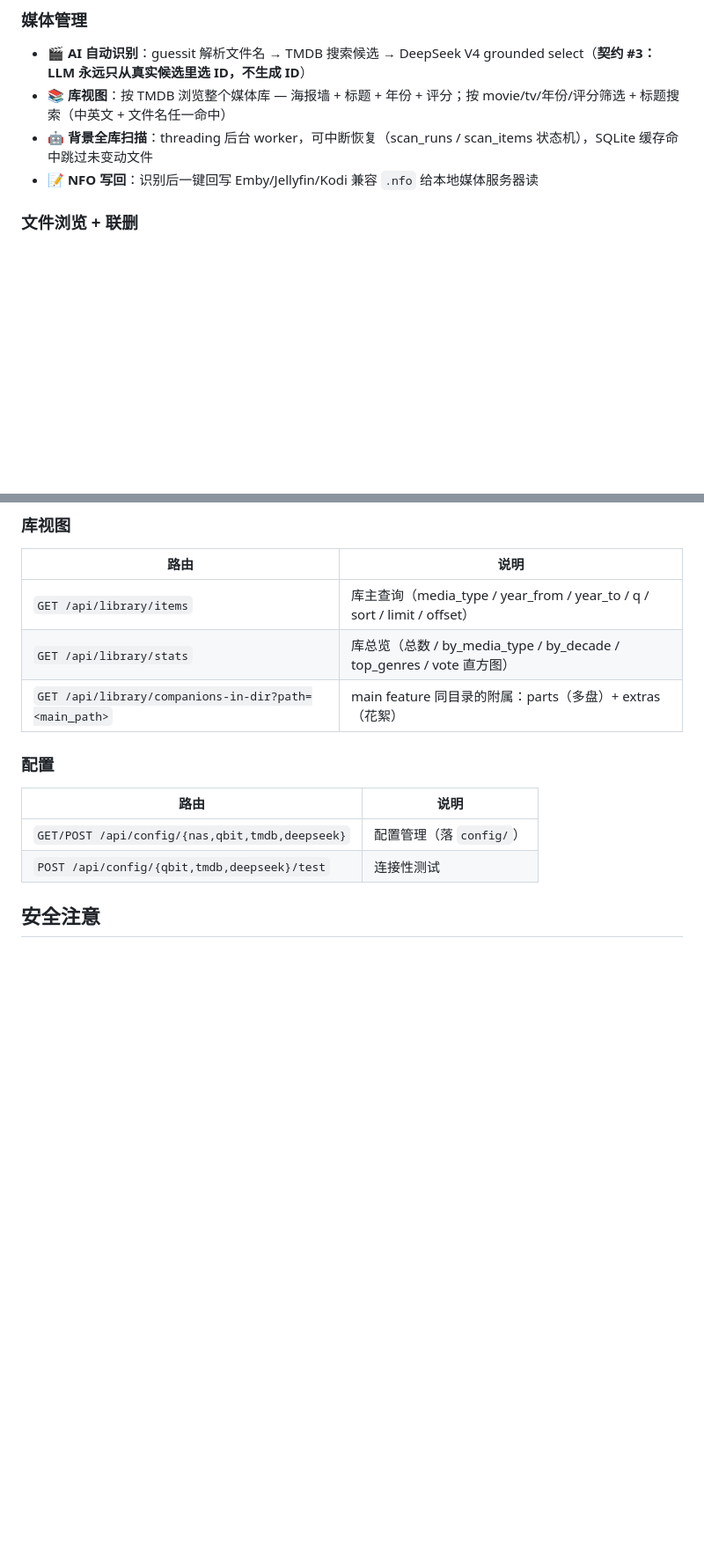
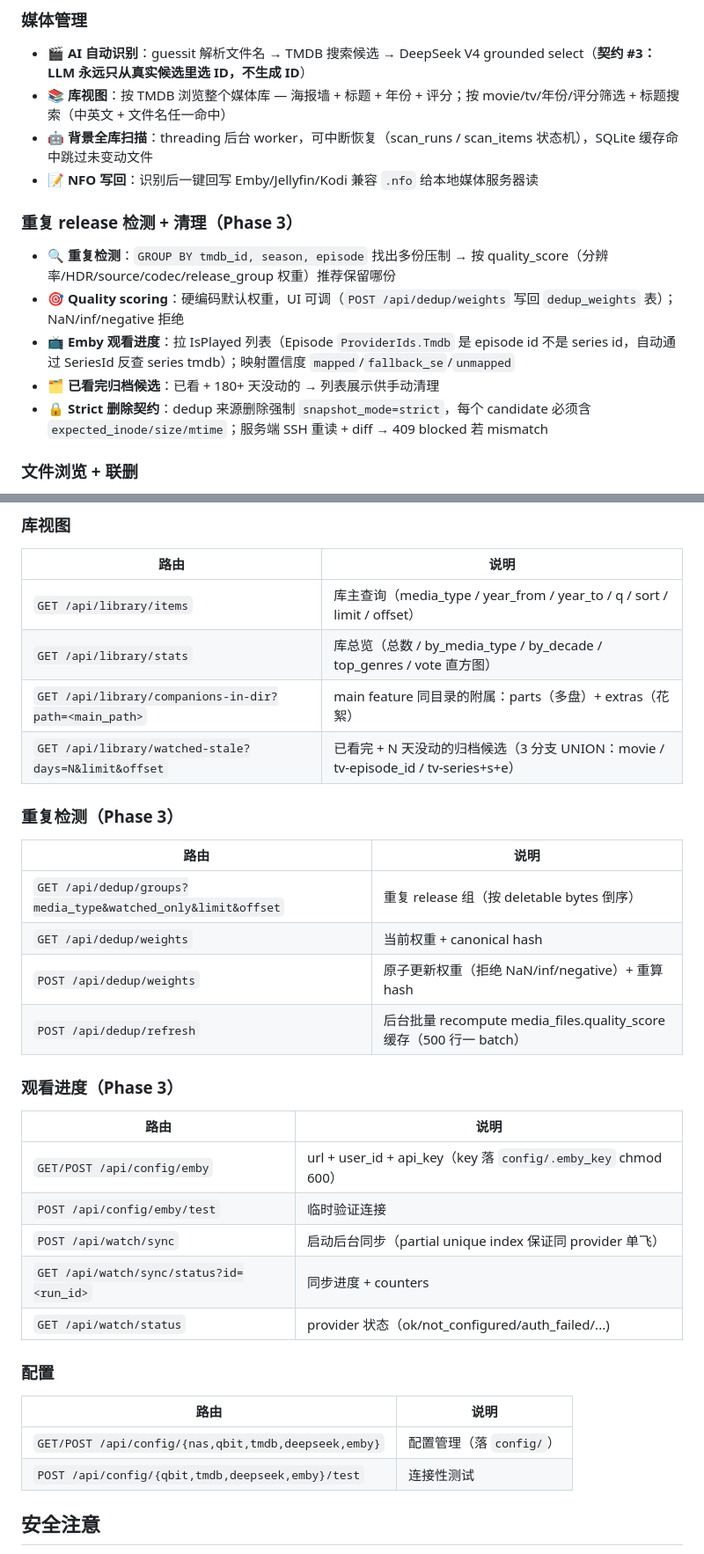
Before and after one commit to ystyleb/ai-media-keeper, a Markdown page: README.md, 2 parts joined by grey strips. Shown at 88% size. GitHub-like rendering; blank space fills up the shorter version.

```diff
--- a/README.md
+++ b/README.md
@@ -11,6 +11,13 @@ AI 原生的影视资源管理器（Phase 2）。Web 版的 NAS 媒体库，专
 - 📚 **库视图**：按 TMDB 浏览整个媒体库 — 海报墙 + 标题 + 年份 + 评分；按 movie/tv/年份/评分筛选 + 标题搜索（中英文 + 文件名任一命中）
 - 🤖 **背景全库扫描**：threading 后台 worker，可中断恢复（scan_runs / scan_items 状态机），SQLite 缓存命中跳过未变动文件
 - 📝 **NFO 写回**：识别后一键回写 Emby/Jellyfin/Kodi 兼容 `.nfo` 给本地媒体服务器读
+
+### 重复 release 检测 + 清理（Phase 3）
+- 🔍 **重复检测**：`GROUP BY tmdb_id, season, episode` 找出多份压制 → 按 quality_score（分辨率/HDR/source/codec/release_group 权重）推荐保留哪份
+- 🎯 **Quality scoring**：硬编码默认权重，UI 可调（`POST /api/dedup/weights` 写回 `dedup_weights` 表）；NaN/inf/negative 拒绝
+- 📺 **Emby 观看进度**：拉 IsPlayed 列表（Episode `ProviderIds.Tmdb` 是 episode id 不是 series id，自动通过 SeriesId 反查 series tmdb）；映射置信度 `mapped`/`fallback_se`/`unmapped`
+- 🗂️ **已看完归档候选**：已看 + 180+ 天没动的 → 列表展示供手动清理
+- 🔒 **Strict 删除契约**：dedup 来源删除强制 `snapshot_mode=strict`，每个 candidate 必须含 `expected_inode/size/mtime`；服务端 SSH 重读 + diff → 409 blocked 若 mismatch
 
 ### 文件浏览 + 联删
 - 📁 通过 SSH 列目录、查看磁盘用量
@@ -157,12 +164,30 @@ DeepSeek 用于 grounded LLM 候选选择，没配也能跑（fallback 到 heuri
 | `GET /api/library/items` | 库主查询（media_type / year_from / year_to / q / sort / limit / offset） |
 | `GET /api/library/stats` | 库总览（总数 / by_media_type / by_decade / top_genres / vote 直方图） |
 | `GET /api/library/companions-in-dir?path=<main_path>` | main feature 同目录的附属：parts（多盘）+ extras（花絮） |
+| `GET /api/library/watched-stale?days=N&limit&offset` | 已看完 + N 天没动的归档候选（3 分支 UNION：movie / tv-episode_id / tv-series+s+e） |
+
+### 重复检测（Phase 3）
+| 路由 | 说明 |
+|---|---|
+| `GET /api/dedup/groups?media_type&watched_only&limit&offset` | 重复 release 组（按 deletable bytes 倒序） |
+| `GET /api/dedup/weights` | 当前权重 + canonical hash |
+| `POST /api/dedup/weights` | 原子更新权重（拒绝 NaN/inf/negative）+ 重算 hash |
+| `POST /api/dedup/refresh` | 后台批量 recompute media_files.quality_score 缓存（500 行一 batch） |
+
+### 观看进度（Phase 3）
+| 路由 | 说明 |
+|---|---|
+| `GET/POST /api/config/emby` | url + user_id + api_key（key 落 `config/.emby_key` chmod 600） |
+| `POST /api/config/emby/test` | 临时验证连接 |
+| `POST /api/watch/sync` | 启动后台同步（partial unique index 保证同 provider 单飞） |
+| `GET /api/watch/sync/status?id=<run_id>` | 同步进度 + counters |
+| `GET /api/watch/status` | provider 状态（ok/not_configured/auth_failed/...) |
 
 ### 配置
 | 路由 | 说明 |
 |---|---|
-| `GET/POST /api/config/{nas,qbit,tmdb,deepseek}` | 配置管理（落 `config/`） |
-| `POST /api/config/{qbit,tmdb,deepseek}/test` | 连接性测试 |
+| `GET/POST /api/config/{nas,qbit,tmdb,deepseek,emby}` | 配置管理（落 `config/`） |
+| `POST /api/config/{qbit,tmdb,deepseek,emby}/test` | 连接性测试 |
 
 ## 安全注意
 
```
Also changed, not shown: other parts of README.md (+2 -2 lines), ROADMAP.md (+17 -11 lines).
